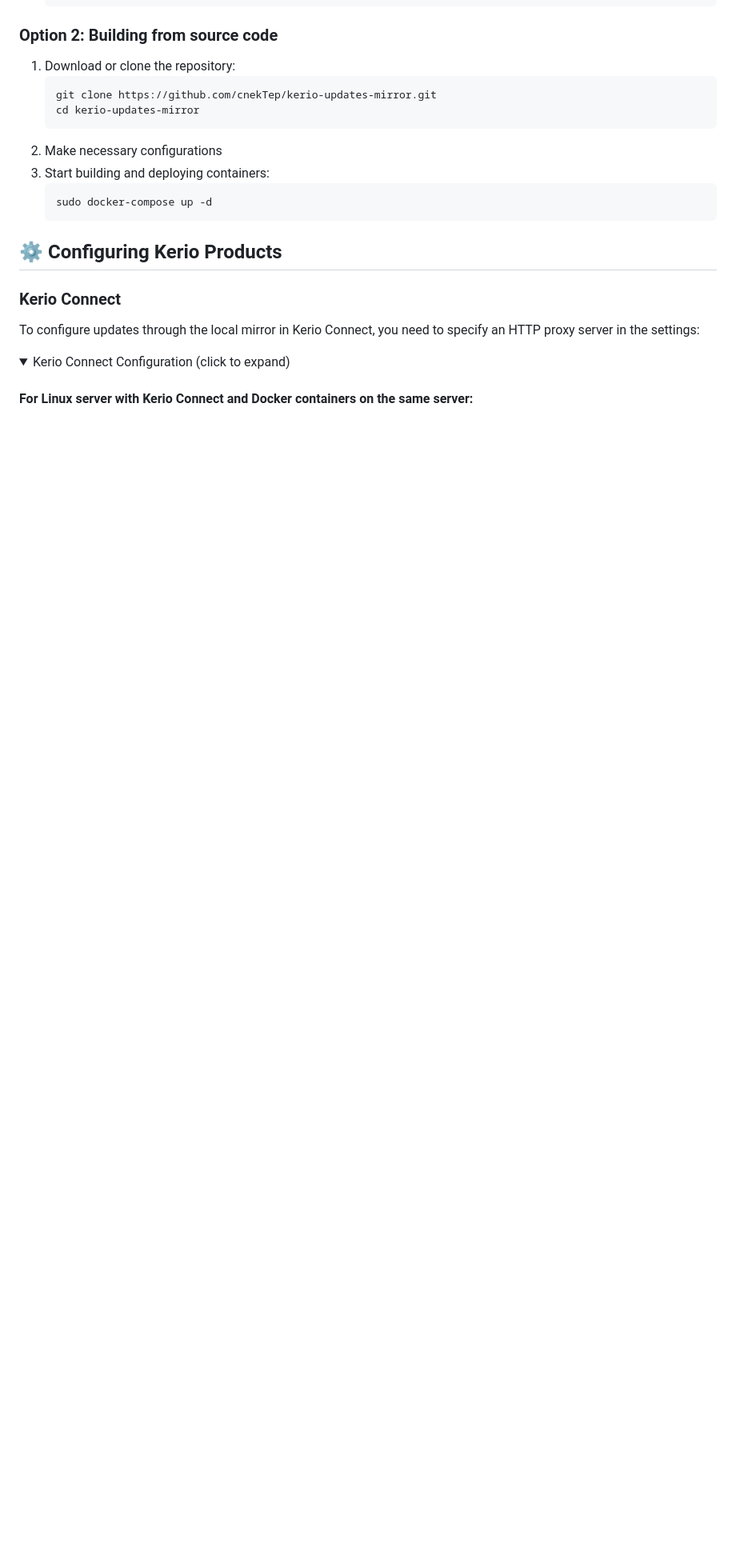
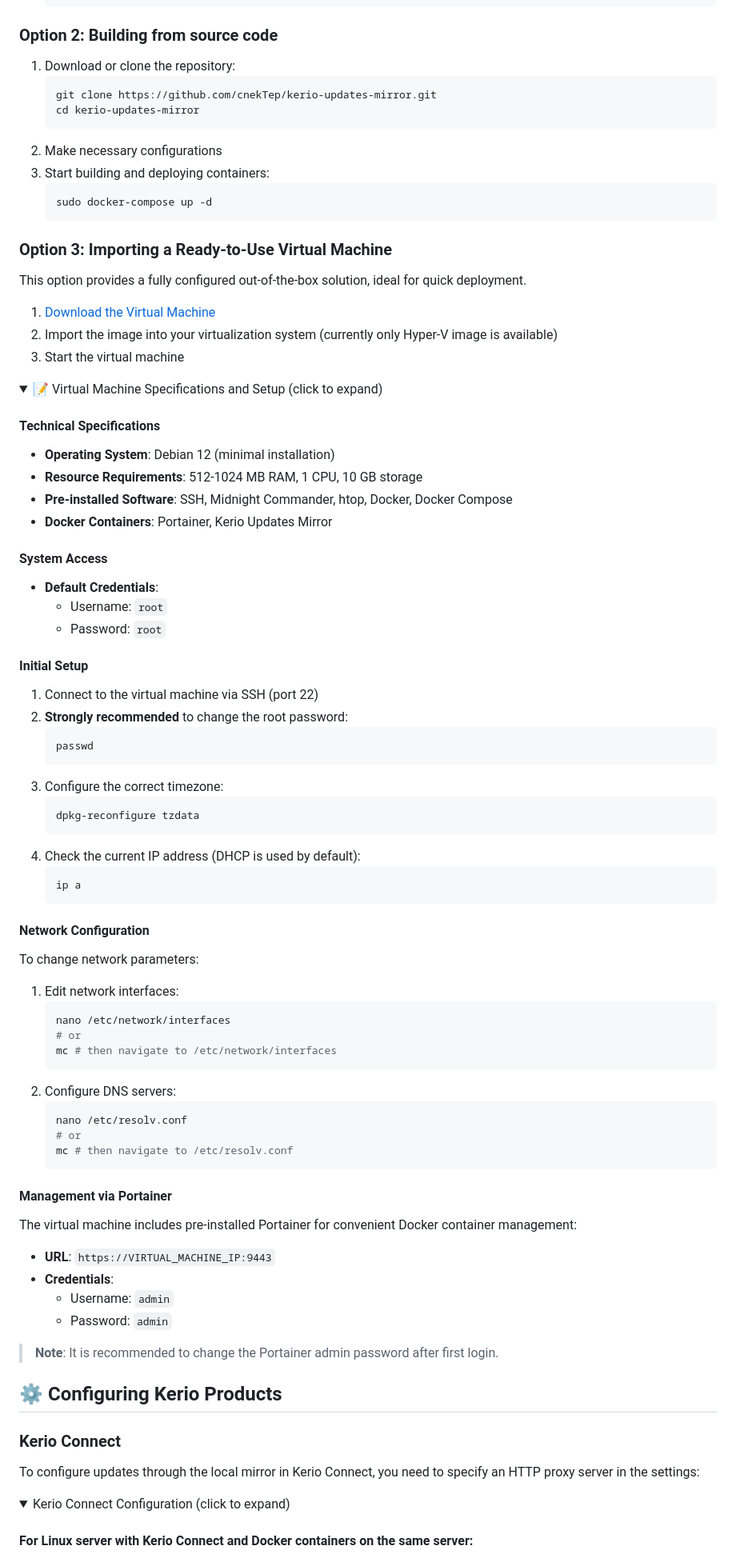
Before and after one commit to cnekTep/kerio-updates-mirror, a Markdown page: README.md, the part around the change. Shown at 80% size. GitHub-like rendering; folded sections open; blank space fills up the shorter version.

````diff
--- a/README.md
+++ b/README.md
@@ -64,6 +64,76 @@ products, which allows you to:
    ```bash
    sudo docker-compose up -d
    ```
+
+### Option 3: Importing a Ready-to-Use Virtual Machine
+
+This option provides a fully configured out-of-the-box solution, ideal for quick deployment.
+
+1. [Download the Virtual Machine](https://t.me/my_store_files_bot?start=kerio-updates-mirror)
+2. Import the image into your virtualization system (currently only Hyper-V image is available)
+3. Start the virtual machine
+
+<details>
+<summary>📝 Virtual Machine Specifications and Setup (click to expand)</summary>
+
+#### Technical Specifications
+
+- **Operating System**: Debian 12 (minimal installation)
+- **Resource Requirements**: 512-1024 MB RAM, 1 CPU, 10 GB storage
+- **Pre-installed Software**: SSH, Midnight Commander, htop, Docker, Docker Compose
+- **Docker Containers**: Portainer, Kerio Updates Mirror
+
+#### System Access
+
+- **Default Credentials**:
+    - Username: `root`
+    - Password: `root`
+
+#### Initial Setup
+
+1. Connect to the virtual machine via SSH (port 22)
+2. **Strongly recommended** to change the root password:
+   ```bash
+   passwd
+   ```
+3. Configure the correct timezone:
+   ```bash
+   dpkg-reconfigure tzdata
+   ```
+4. Check the current IP address (DHCP is used by default):
+   ```bash
+   ip a
+   ```
+
+#### Network Configuration
+
+To change network parameters:
+
+1. Edit network interfaces:
+   ```bash
+   nano /etc/network/interfaces
+   # or
+   mc # then navigate to /etc/network/interfaces
+   ```
+2. Configure DNS servers:
+   ```bash
+   nano /etc/resolv.conf
+   # or
+   mc # then navigate to /etc/resolv.conf
+   ```
+
+#### Management via Portainer
+
+The virtual machine includes pre-installed Portainer for convenient Docker container management:
+
+- **URL**: `https://VIRTUAL_MACHINE_IP:9443`
+- **Credentials**:
+    - Username: `admin`
+    - Password: `admin`
+
+> **Note**: It is recommended to change the Portainer admin password after first login.
+
+</details>
 
 ## ⚙️ Configuring Kerio Products
 
````
Also changed, not shown: docs/ru/README.ru.md (+70 -0 lines).
